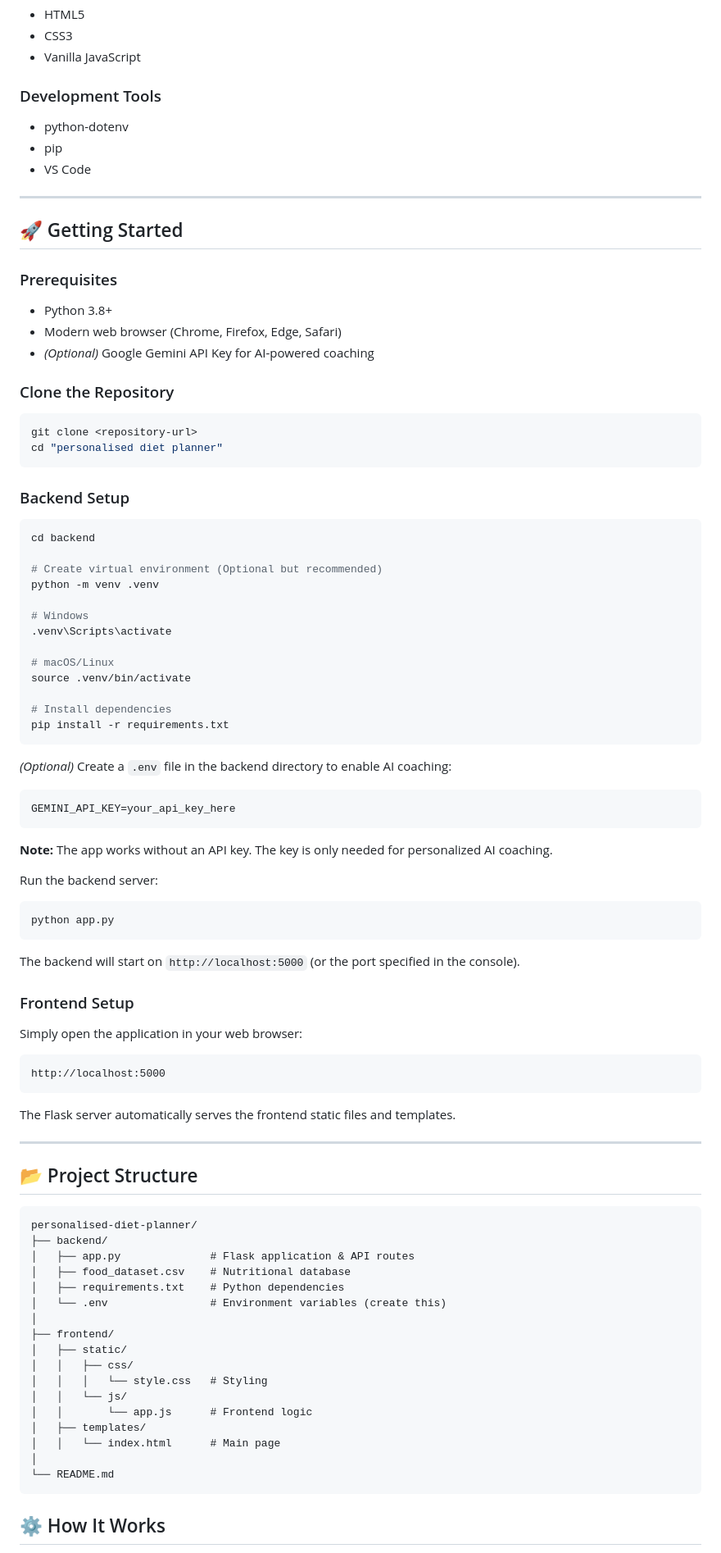
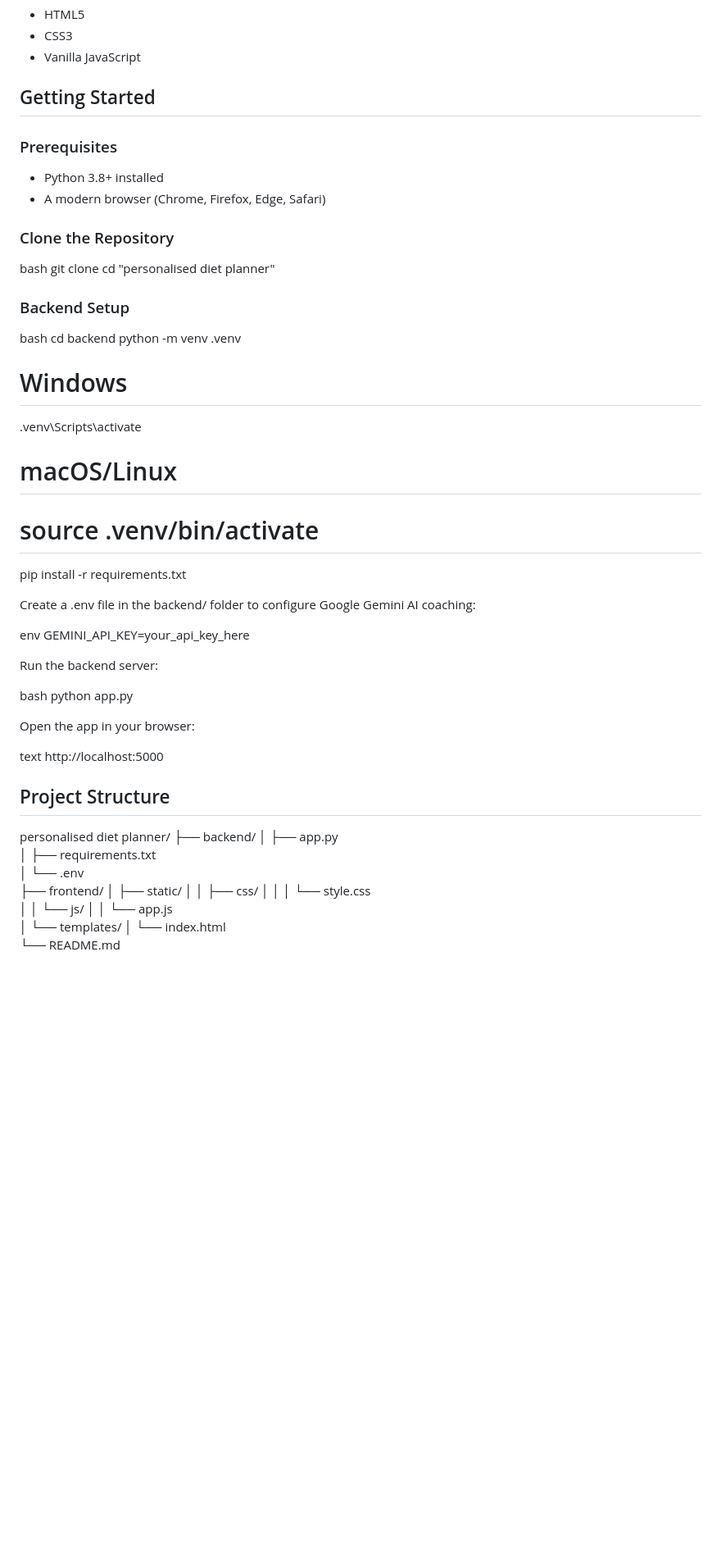
Before and after one commit to tanniisha/Personalised-diet-planner, a Markdown page: README.md, the part around one of its changes. Shown at 82% size. Drawn GitHub-style; blank space fills up the shorter version.

````diff
--- a/README.md
+++ b/README.md
@@ -67,96 +56,66 @@ Personalized Diet Planner follows a **decoupled frontend-backend architecture**,
 - CSS3
 - Vanilla JavaScript
 
-### Development Tools
-
-- python-dotenv
-- pip
-- VS Code
-
----
-
-## 🚀 Getting Started
+## Getting Started
 
 ### Prerequisites
 
-- Python 3.8+
-- Modern web browser (Chrome, Firefox, Edge, Safari)
-- *(Optional)* Google Gemini API Key for AI-powered coaching
+- Python 3.8+ installed
+- A modern browser (Chrome, Firefox, Edge, Safari)
 
 ### Clone the Repository
 
-```bash
+bash
 git clone <repository-url>
 cd "personalised diet planner"
-```
+
 
 ### Backend Setup
 
-```bash
+bash
 cd backend
-
-# Create virtual environment (Optional but recommended)
 python -m venv .venv
-
 # Windows
 .venv\Scripts\activate
+# macOS/Linux
+# source .venv/bin/activate
+pip install -r requirements.txt
 
-# macOS/Linux
-source .venv/bin/activate
 
-# Install dependencies
-pip install -r requirements.txt
-```
+Create a .env file in the backend/ folder to configure Google Gemini AI coaching:
 
-*(Optional)* Create a `.env` file in the backend directory to enable AI coaching:
+env
+GEMINI_API_KEY=your_api_key_here
 
-```
-GEMINI_API_KEY=your_api_key_here
-```
-
-**Note:** The app works without an API key. The key is only needed for personalized AI coaching.
 
 Run the backend server:
 
-```bash
+bash
 python app.py
-```
 
-The backend will start on `http://localhost:5000` (or the port specified in the console).
 
-### Frontend Setup
+Open the app in your browser:
 
-Simply open the application in your web browser:
+text
+http://localhost:5000
 
-```
-http://localhost:5000
-```
 
-The Flask server automatically serves the frontend static files and templates.
+## Project Structure
 
----
 
-## 📂 Project Structure
-
-```
-personalised-diet-planner/
+personalised diet planner/
 ├── backend/
-│   ├── app.py              # Flask application & API routes
-│   ├── food_dataset.csv    # Nutritional database
-│   ├── requirements.txt    # Python dependencies
-│   └── .env                # Environment variables (create this)
-│
+│   ├── app.py
+│   ├── requirements.txt
+│   └── .env
 ├── frontend/
 │   ├── static/
 │   │   ├── css/
-│   │   │   └── style.css   # Styling
+│   │   │   └── style.css
 │   │   └── js/
-│   │       └── app.js      # Frontend logic
-│   ├── templates/
-│   │   └── index.html      # Main page
-│
+│   │       └── app.js
+│   └── templates/
+│       └── index.html
 └── README.md
-```
 
-## ⚙️ How It Works
 
````
Also changed, not shown: other parts of README.md (+64 -112 lines).
